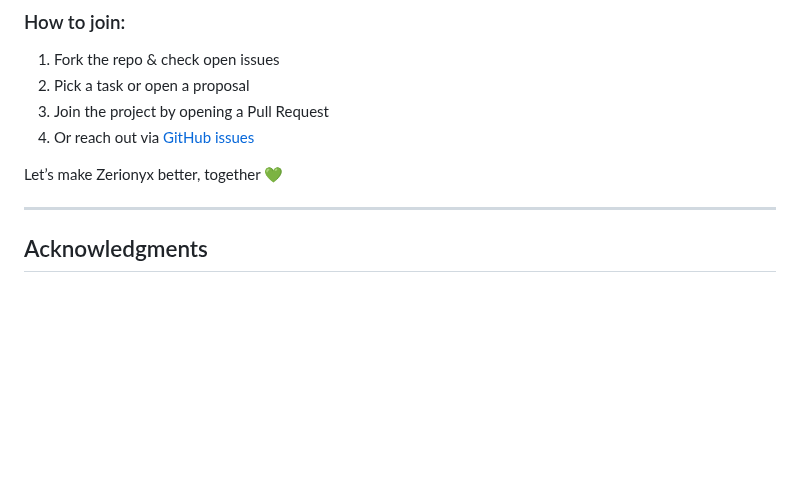
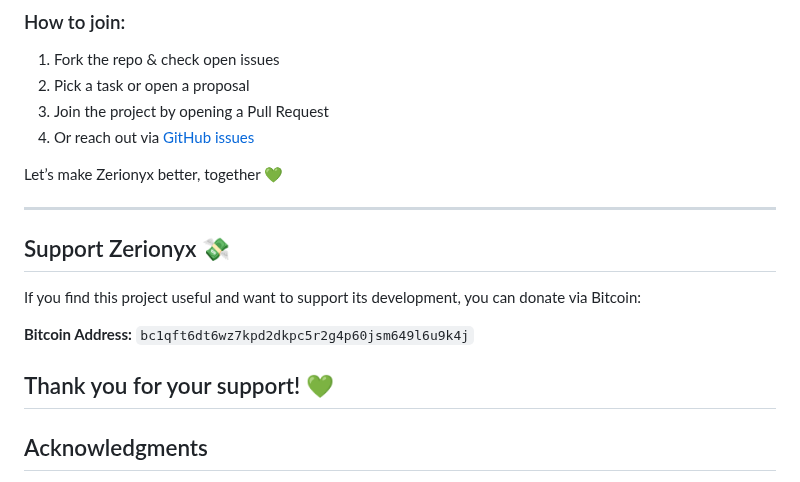
Before and after one commit to memecoder12345678/Zerionyx, a Markdown page: README.md, the part around one of its changes. Drawn GitHub-style; blank space fills up the shorter version.

```diff
--- a/README.md
+++ b/README.md
@@ -162,7 +162,14 @@ We're especially looking for contributors interested in:
 Let’s make Zerionyx better, together 💚
 
 ---
+## Support Zerionyx 💸
 
+If you find this project useful and want to support its development, you can donate via Bitcoin:
+
+**Bitcoin Address:** `bc1qft6dt6wz7kpd2dkpc5r2g4p60jsm649l6u9k4j`
+
+Thank you for your support! 💚
+---
 ## Acknowledgments
 
 Thanks to the open-source makers and template authors (Owne Readme, Jeff Nyman) for README inspiration ([github.com][2], [en.wikipedia.org][1], [makeareadme.com][3]).
```
Also changed, not shown: other parts of README.md (+3 -3 lines).
